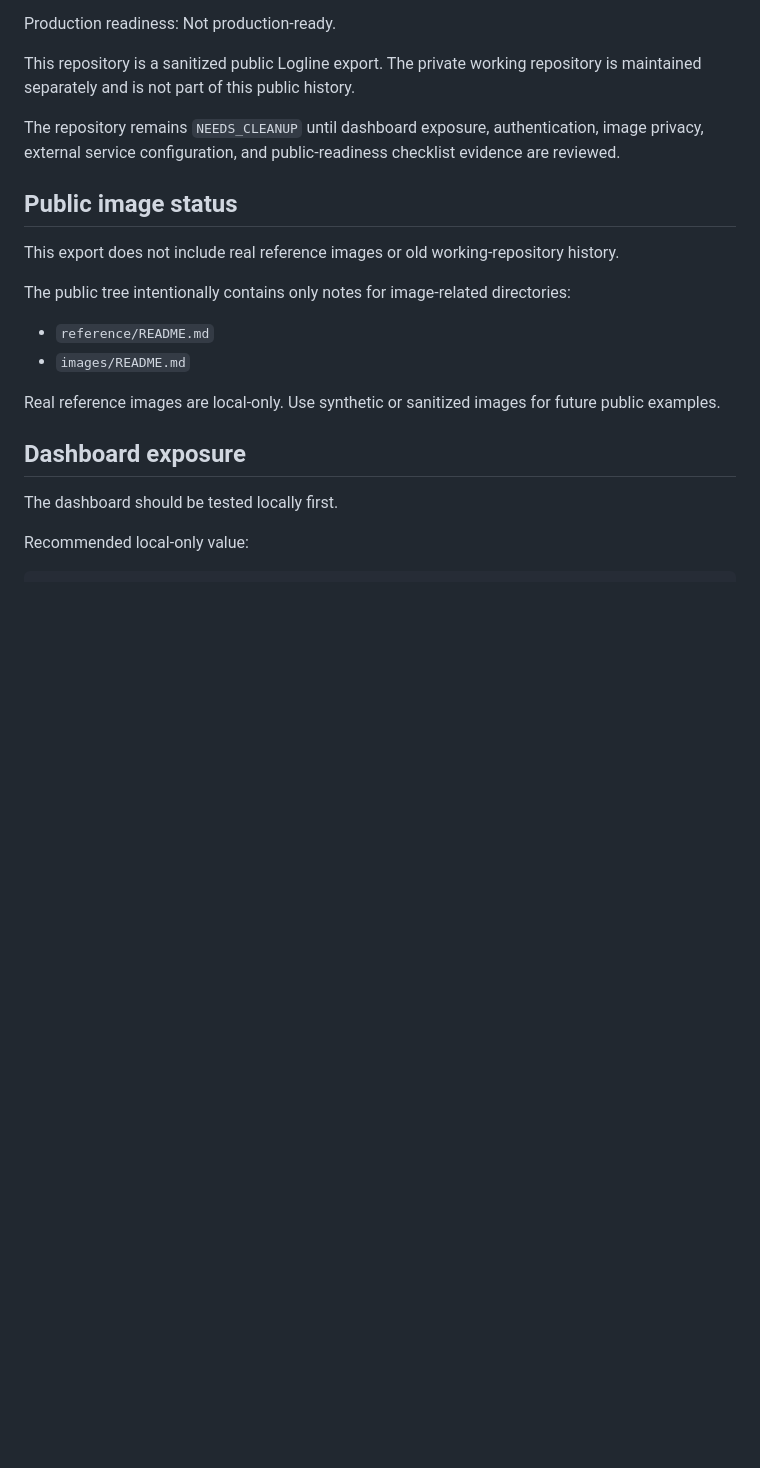
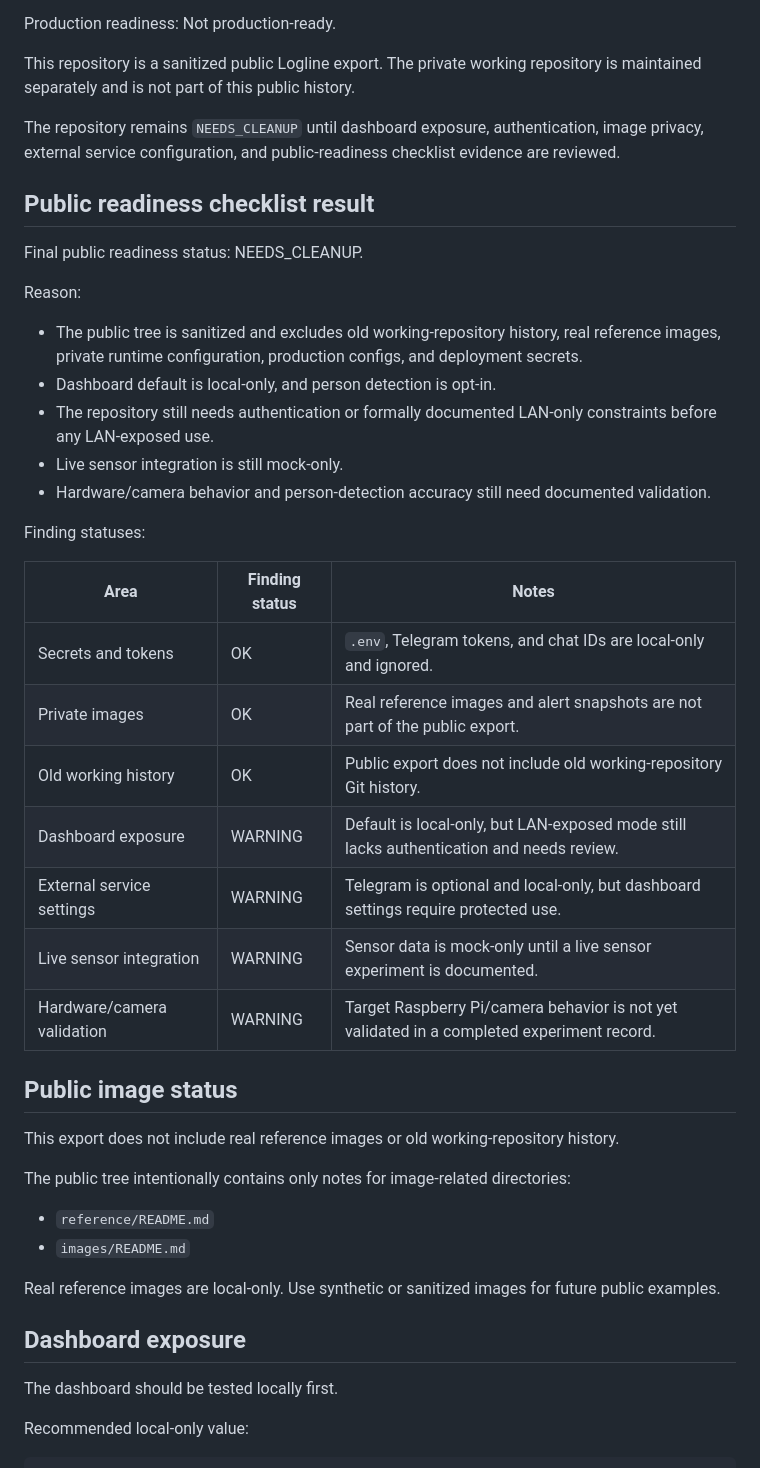
Before and after one commit to hmtt3104-blip/logline-greenhouse-ai, a Markdown page: docs/safety.md, the part around the change. Rendered like a GitHub page; blank space fills up the shorter version.

Commit message:
Record AI public readiness checklist result

```diff
--- a/docs/safety.md
+++ b/docs/safety.md
@@ -9,6 +9,30 @@ Production readiness: Not production-ready.
 This repository is a sanitized public Logline export. The private working repository is maintained separately and is not part of this public history.
 
 The repository remains `NEEDS_CLEANUP` until dashboard exposure, authentication, image privacy, external service configuration, and public-readiness checklist evidence are reviewed.
+
+## Public readiness checklist result
+
+Final public readiness status: NEEDS_CLEANUP.
+
+Reason:
+
+- The public tree is sanitized and excludes old working-repository history, real reference images, private runtime configuration, production configs, and deployment secrets.
+- Dashboard default is local-only, and person detection is opt-in.
+- The repository still needs authentication or formally documented LAN-only constraints before any LAN-exposed use.
+- Live sensor integration is still mock-only.
+- Hardware/camera behavior and person-detection accuracy still need documented validation.
+
+Finding statuses:
+
+| Area | Finding status | Notes |
+| --- | --- | --- |
+| Secrets and tokens | OK | `.env`, Telegram tokens, and chat IDs are local-only and ignored. |
+| Private images | OK | Real reference images and alert snapshots are not part of the public export. |
+| Old working history | OK | Public export does not include old working-repository Git history. |
+| Dashboard exposure | WARNING | Default is local-only, but LAN-exposed mode still lacks authentication and needs review. |
+| External service settings | WARNING | Telegram is optional and local-only, but dashboard settings require protected use. |
+| Live sensor integration | WARNING | Sensor data is mock-only until a live sensor experiment is documented. |
+| Hardware/camera validation | WARNING | Target Raspberry Pi/camera behavior is not yet validated in a completed experiment record. |
 
 ## Public image status
 
```
